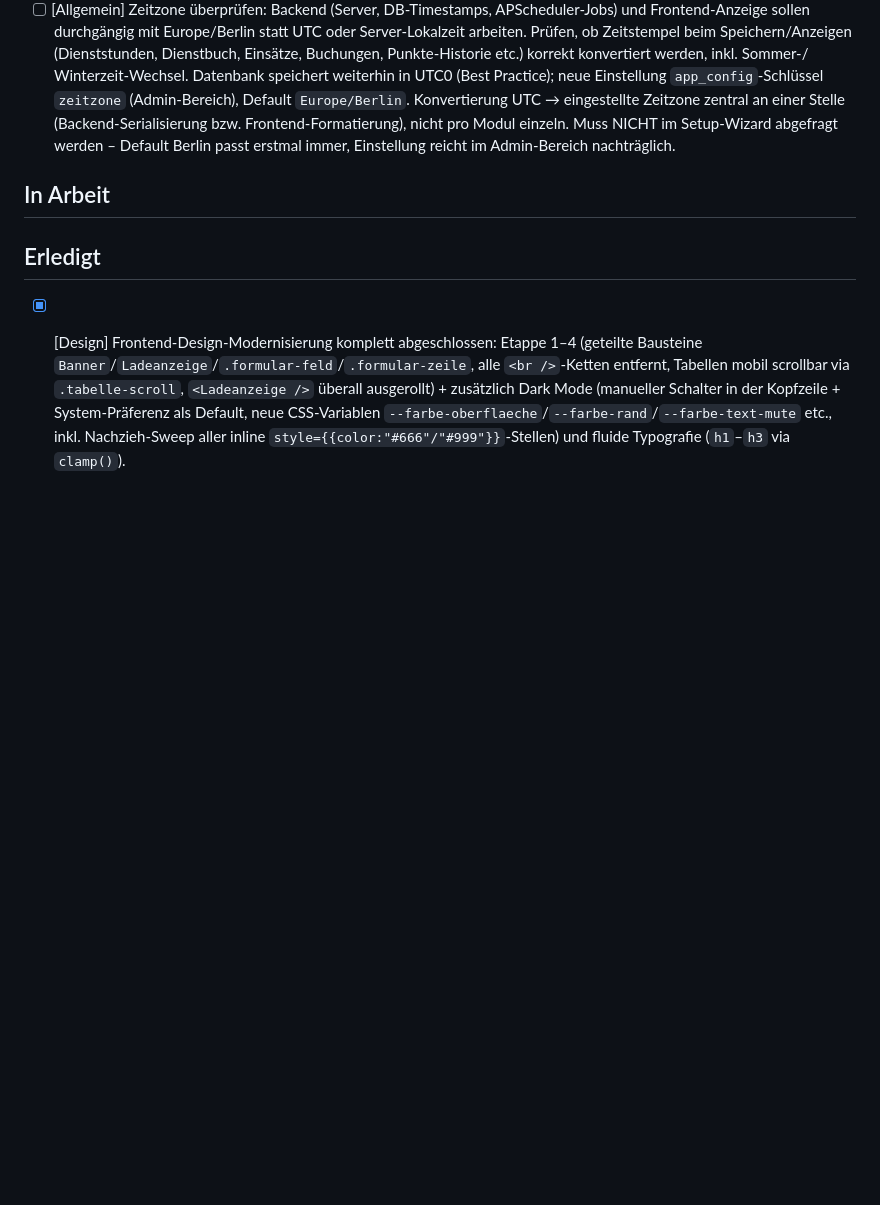
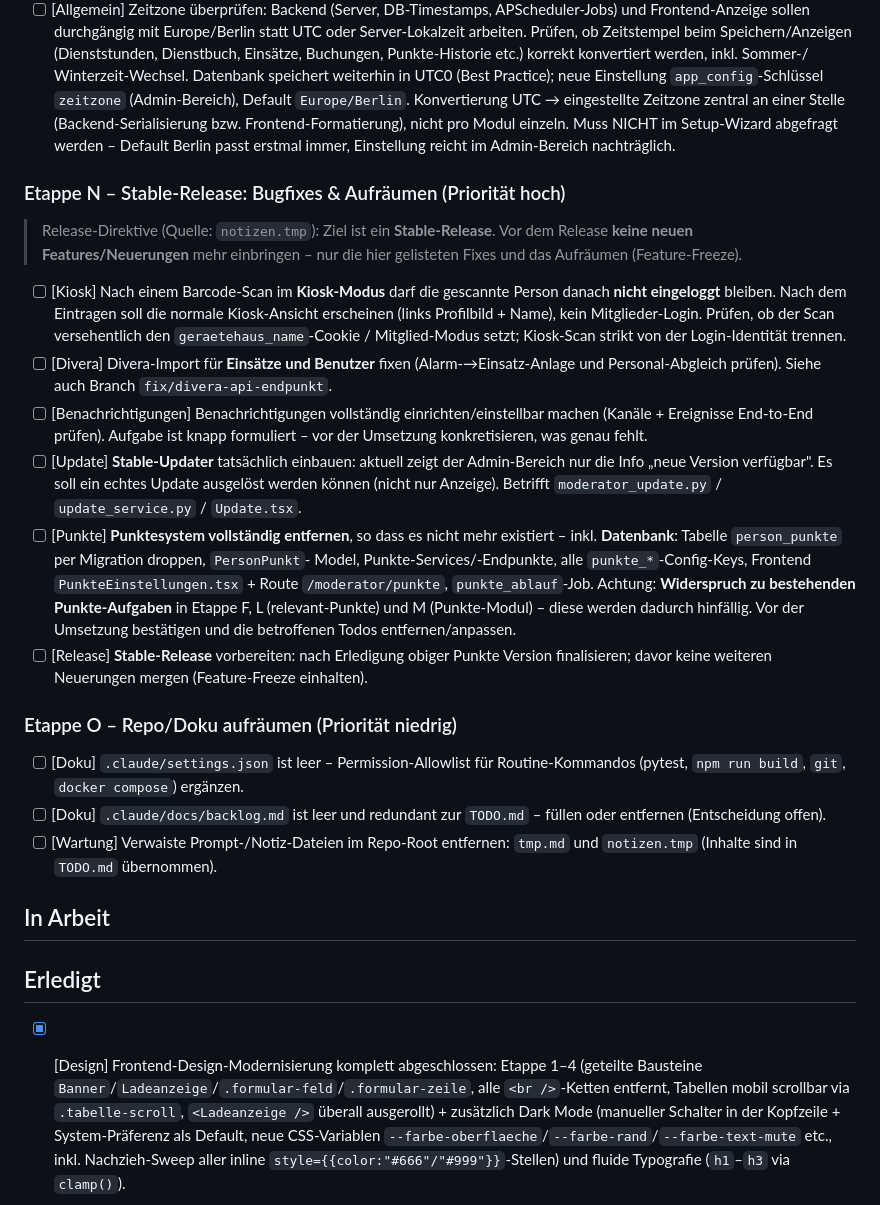
Before and after one commit to tobst96/geratehaus-app, a Markdown page: TODO.md, the part around the change. Rendered like a GitHub page; blank space fills up the shorter version.

Commit message:
docs(todo): Stable-Release-Aufgaben und Repo-Aufräumen ergänzen
Etappe N (Kiosk-Scan-Login-Bug, Divera-Import, Benachrichtigungen, Stable-Updater,
Punktesystem entfernen inkl. DB, Stable-Release-Freeze) und Etappe O (.claude
settings/backlog, verwaiste tmp-Dateien) aus notizen.tmp übernommen.

Co-Authored-By: Claude Opus 4.8 <noreply@anthropic.com>
Claude-Session: https://claude.ai/code/session_01QDwnVThPvtPSNGNutN77pP

```diff
--- a/TODO.md
+++ b/TODO.md
@@ -330,6 +330,45 @@ können. Zieldrucker ist ein Netzwerkdrucker mit IPP/CUPS-Unterstützung im selb
       abgefragt werden – Default Berlin passt erstmal immer, Einstellung reicht im
       Admin-Bereich nachträglich.
 
+### Etappe N – Stable-Release: Bugfixes & Aufräumen (Priorität hoch)
+
+> Release-Direktive (Quelle: `notizen.tmp`): Ziel ist ein **Stable-Release**. Vor dem
+> Release **keine neuen Features/Neuerungen** mehr einbringen – nur die hier
+> gelisteten Fixes und das Aufräumen (Feature-Freeze).
+
+- [ ] [Kiosk] Nach einem Barcode-Scan im **Kiosk-Modus** darf die gescannte Person
+      danach **nicht eingeloggt** bleiben. Nach dem Eintragen soll die normale
+      Kiosk-Ansicht erscheinen (links Profilbild + Name), kein Mitglieder-Login.
+      Prüfen, ob der Scan versehentlich den `geraetehaus_name`-Cookie / Mitglied-Modus
+      setzt; Kiosk-Scan strikt von der Login-Identität trennen.
+- [ ] [Divera] Divera-Import für **Einsätze und Benutzer** fixen (Alarm-→Einsatz-Anlage
+      und Personal-Abgleich prüfen). Siehe auch Branch `fix/divera-api-endpunkt`.
+- [ ] [Benachrichtigungen] Benachrichtigungen vollständig einrichten/einstellbar machen
+      (Kanäle + Ereignisse End-to-End prüfen). Aufgabe ist knapp formuliert – vor der
+      Umsetzung konkretisieren, was genau fehlt.
+- [ ] [Update] **Stable-Updater** tatsächlich einbauen: aktuell zeigt der Admin-Bereich
+      nur die Info „neue Version verfügbar". Es soll ein echtes Update ausgelöst werden
+      können (nicht nur Anzeige). Betrifft `moderator_update.py` / `update_service.py` /
+      `Update.tsx`.
+- [ ] [Punkte] **Punktesystem vollständig entfernen**, so dass es nicht mehr existiert –
+      inkl. **Datenbank**: Tabelle `person_punkte` per Migration droppen, `PersonPunkt`-
+      Model, Punkte-Services/-Endpunkte, alle `punkte_*`-Config-Keys, Frontend
+      `PunkteEinstellungen.tsx` + Route `/moderator/punkte`, `punkte_ablauf`-Job.
+      Achtung: **Widerspruch zu bestehenden Punkte-Aufgaben** in Etappe F, L
+      (relevant-Punkte) und M (Punkte-Modul) – diese werden dadurch hinfällig. Vor der
+      Umsetzung bestätigen und die betroffenen Todos entfernen/anpassen.
+- [ ] [Release] **Stable-Release** vorbereiten: nach Erledigung obiger Punkte Version
+      finalisieren; davor keine weiteren Neuerungen mergen (Feature-Freeze einhalten).
+
+### Etappe O – Repo/Doku aufräumen (Priorität niedrig)
+
+- [ ] [Doku] `.claude/settings.json` ist leer – Permission-Allowlist für
+      Routine-Kommandos (pytest, `npm run build`, `git`, `docker compose`) ergänzen.
+- [ ] [Doku] `.claude/docs/backlog.md` ist leer und redundant zur `TODO.md` – füllen
+      oder entfernen (Entscheidung offen).
+- [ ] [Wartung] Verwaiste Prompt-/Notiz-Dateien im Repo-Root entfernen: `tmp.md` und
+      `notizen.tmp` (Inhalte sind in `TODO.md` übernommen).
+
 ## In Arbeit
 
 ## Erledigt
```
